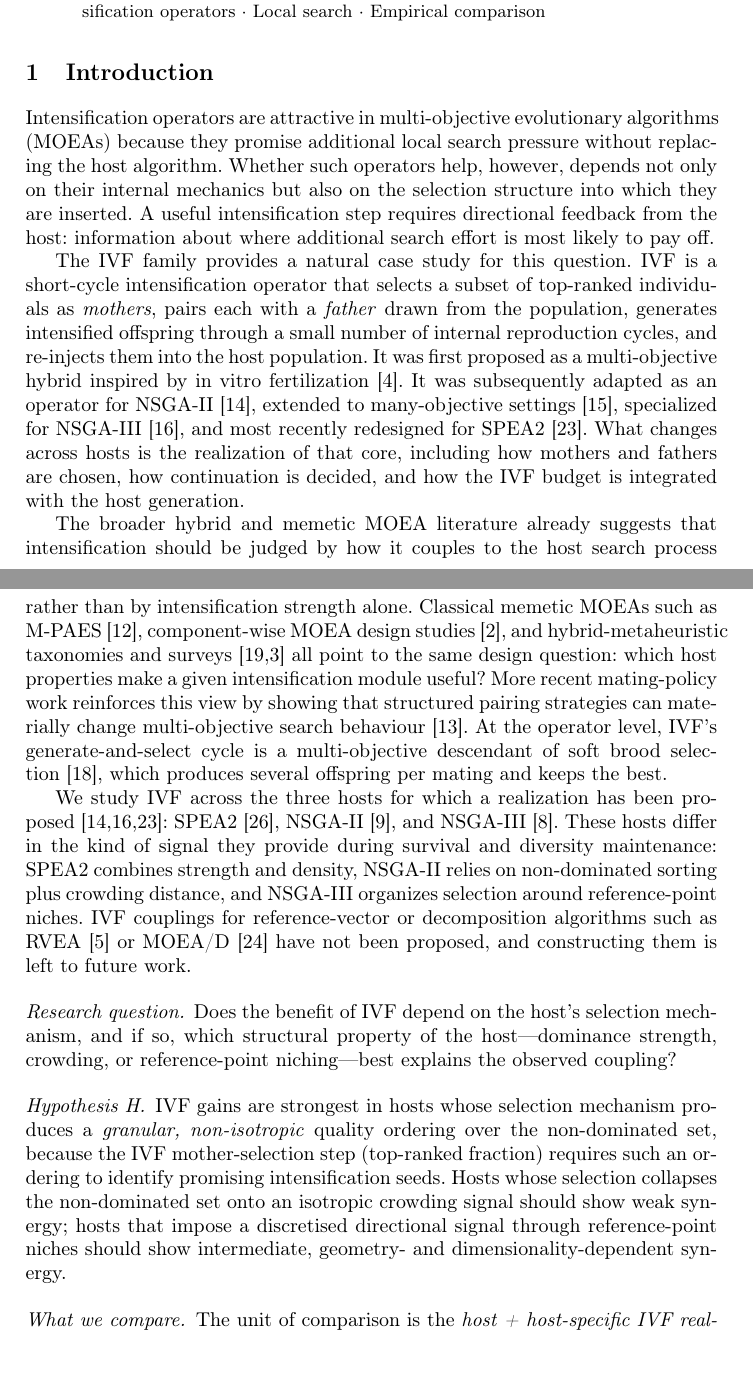
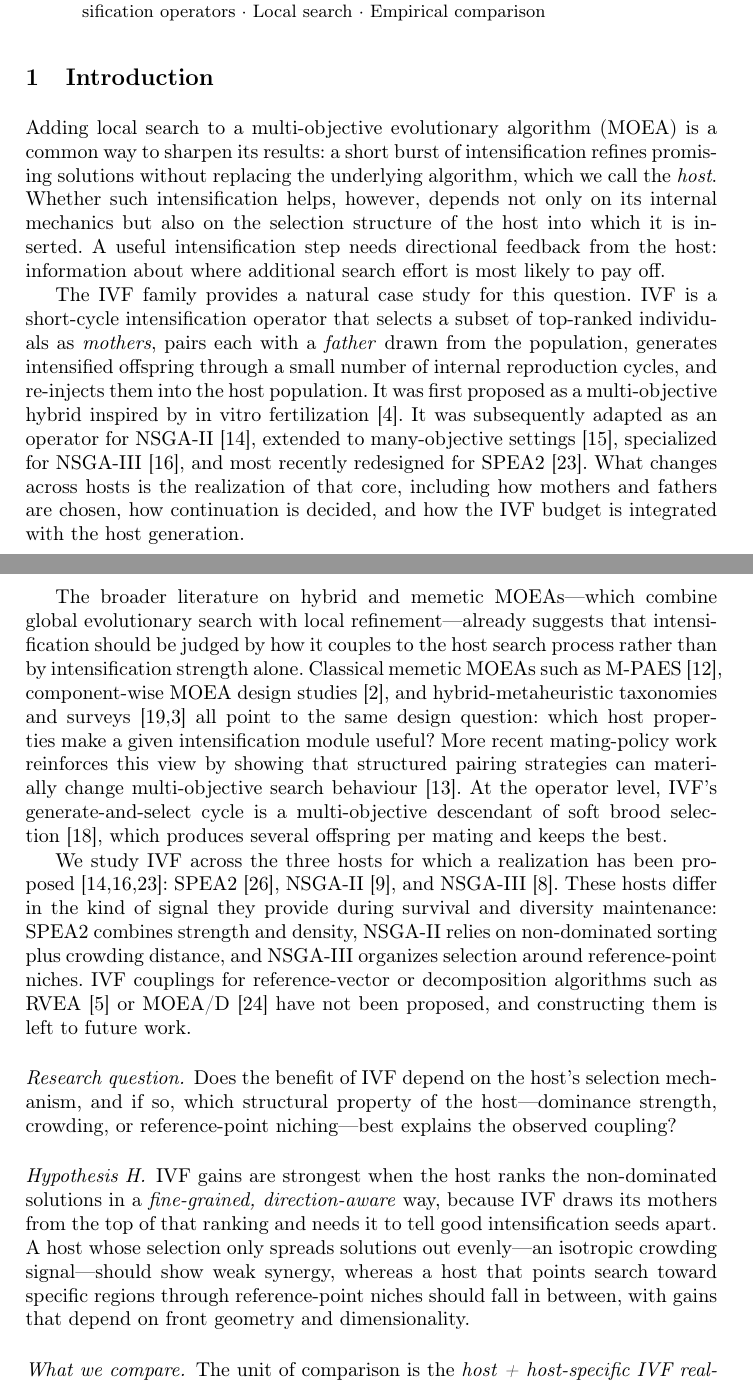
Before and after one commit to pedsanches/ivfspea2-content, a LaTeX thesis (paper/ppsn2026-ivf-hosts/main.tex): two parts of pages 1 and 2 of 15, joined at a grey line, cut so that both start at the same text, the shorter picture padded with empty space. Compiled offline with pdfLaTeX.

Commit message:
camera-ready: [C4,C6,C7,C8,C16,F6] §1 clarity & host definition
- C4: open §1 with plain "adding local search to a MOEA" framing
- F6: define/justify "host" at first use (term kept, per R2)
- C6: state generational model (N offspring by crossover and mutation)
- C7: gloss "hybrid and memetic"
- C8: simplify Hypothesis H wording
- C16: define BH and ECDF abbreviations at first use

```diff
--- a/paper/ppsn2026-ivf-hosts/main.tex
+++ b/paper/ppsn2026-ivf-hosts/main.tex
@@ -41,11 +41,11 @@ In vitro fertilization (IVF) intensification has been adapted separately to SPEA
 \section{Introduction}
 \label{sec:intro}
 
-Intensification operators are attractive in multi-objective evolutionary algorithms (MOEAs) because they promise additional local search pressure without replacing the host algorithm. Whether such operators help, however, depends not only on their internal mechanics but also on the selection structure into which they are inserted. A useful intensification step requires directional feedback from the host: information about where additional search effort is most likely to pay off.
+Adding local search to a multi-objective evolutionary algorithm (MOEA) is a common way to sharpen its results: a short burst of intensification refines promising solutions without replacing the underlying algorithm, which we call the \emph{host}. Whether such intensification helps, however, depends not only on its internal mechanics but also on the selection structure of the host into which it is inserted. A useful intensification step needs directional feedback from the host: information about where additional search effort is most likely to pay off.
 
 The IVF family provides a natural case study for this question. IVF is a short-cycle intensification operator that selects a subset of top-ranked individuals as \emph{mothers}, pairs each with a \emph{father} drawn from the population, generates intensified offspring through a small number of internal reproduction cycles, and re-injects them into the host population. It was first proposed as a multi-objective hybrid inspired by in vitro fertilization~\cite{camilo-junior2011}. It was subsequently adapted as an operator for NSGA-II~\cite{sampaio2017ivf}, extended to many-objective settings~\cite{sampaio2019ivf}, specialized for NSGA-III~\cite{Sampaio2024}, and most recently redesigned for SPEA2~\cite{zambrano2026ivfspea2}. What changes across hosts is the realization of that core, including how mothers and fathers are chosen, how continuation is decided, and how the IVF budget is integrated with the host generation.
 
-The broader hybrid and memetic MOEA literature already suggests that intensification should be judged by how it couples to the host search process rather than by intensification strength alone. Classical memetic MOEAs such as \mbox{M-PAES}~\cite{knowles2000memetic}, component-wise MOEA design studies~\cite{bezerra2016automatic}, and hybrid-metaheuristic taxonomies and surveys~\cite{talbi2002taxonomy,blum2011hybrid} all point to the same design question: which host properties make a given intensification module useful? More recent mating-policy work reinforces this view by showing that structured pairing strategies can materially change multi-objective search behaviour~\cite{Lu2025}. At the operator level, IVF's generate-and-select cycle is a multi-objective descendant of soft brood selection~\cite{tackett1994brood}, which produces several offspring per mating and keeps the best.
+The broader literature on hybrid and memetic MOEAs---which combine global evolutionary search with local refinement---already suggests that intensification should be judged by how it couples to the host search process rather than by intensification strength alone. Classical memetic MOEAs such as \mbox{M-PAES}~\cite{knowles2000memetic}, component-wise MOEA design studies~\cite{bezerra2016automatic}, and hybrid-metaheuristic taxonomies and surveys~\cite{talbi2002taxonomy,blum2011hybrid} all point to the same design question: which host properties make a given intensification module useful? More recent mating-policy work reinforces this view by showing that structured pairing strategies can materially change multi-objective search behaviour~\cite{Lu2025}. At the operator level, IVF's generate-and-select cycle is a multi-objective descendant of soft brood selection~\cite{tackett1994brood}, which produces several offspring per mating and keeps the best.
 
 We study IVF across the three hosts for which a realization has been proposed~\cite{sampaio2017ivf,Sampaio2024,zambrano2026ivfspea2}: SPEA2~\cite{zitzler2001spea2}, NSGA-II~\cite{deb2002nsga2}, and NSGA-III~\cite{deb2014nsga3}. These hosts differ in the kind of signal they provide during survival and diversity maintenance: SPEA2 combines strength and density, NSGA-II relies on non-dominated sorting plus crowding distance, and NSGA-III organizes selection around reference-point niches. IVF couplings for reference-vector or decomposition algorithms such as RVEA~\cite{cheng2016rvea} or MOEA/D~\cite{zhang2007moead} have not been proposed, and constructing them is left to future work.
 
@@ -53,7 +53,7 @@ We study IVF across the three hosts for which a realization has been proposed~\c
 Does the benefit of IVF depend on the host's selection mechanism, and if so, which structural property of the host---dominance strength, crowding, or reference-point niching---best explains the observed coupling?
 
 \paragraph{Hypothesis H.}
-IVF gains are strongest in hosts whose selection mechanism produces a \emph{granular, non-isotropic} quality ordering over the non-dominated set, because the IVF mother-selection step (top-ranked fraction) requires such an ordering to identify promising intensification seeds. Hosts whose selection collapses the non-dominated set onto an isotropic crowding signal should show weak synergy; hosts that impose a discretised directional signal through reference-point niches should show intermediate, geometry- and dimensionality-dependent synergy.
+IVF gains are strongest when the host ranks the non-dominated solutions in a \emph{fine-grained, direction-aware} way, because IVF draws its mothers from the top of that ranking and needs it to tell good intensification seeds apart. A host whose selection only spreads solutions out evenly---an isotropic crowding signal---should show weak synergy, whereas a host that points search toward specific regions through reference-point niches should fall in between, with gains that depend on front geometry and dimensionality.
 
 \paragraph{What we compare.}
 The unit of comparison is the \emph{host + host-specific IVF realization} pipeline: we compare three couplings from the literature under a unified benchmark and analysis protocol. Our conclusions therefore concern comparative compatibility patterns across existing pipelines, not the isolation of a pure host-mechanism effect under a single identical IVF implementation transplanted unchanged across hosts.
```
Also changed, not shown: paper/ppsn2026-ivf-hosts/main.tex (4 more changed lines).
